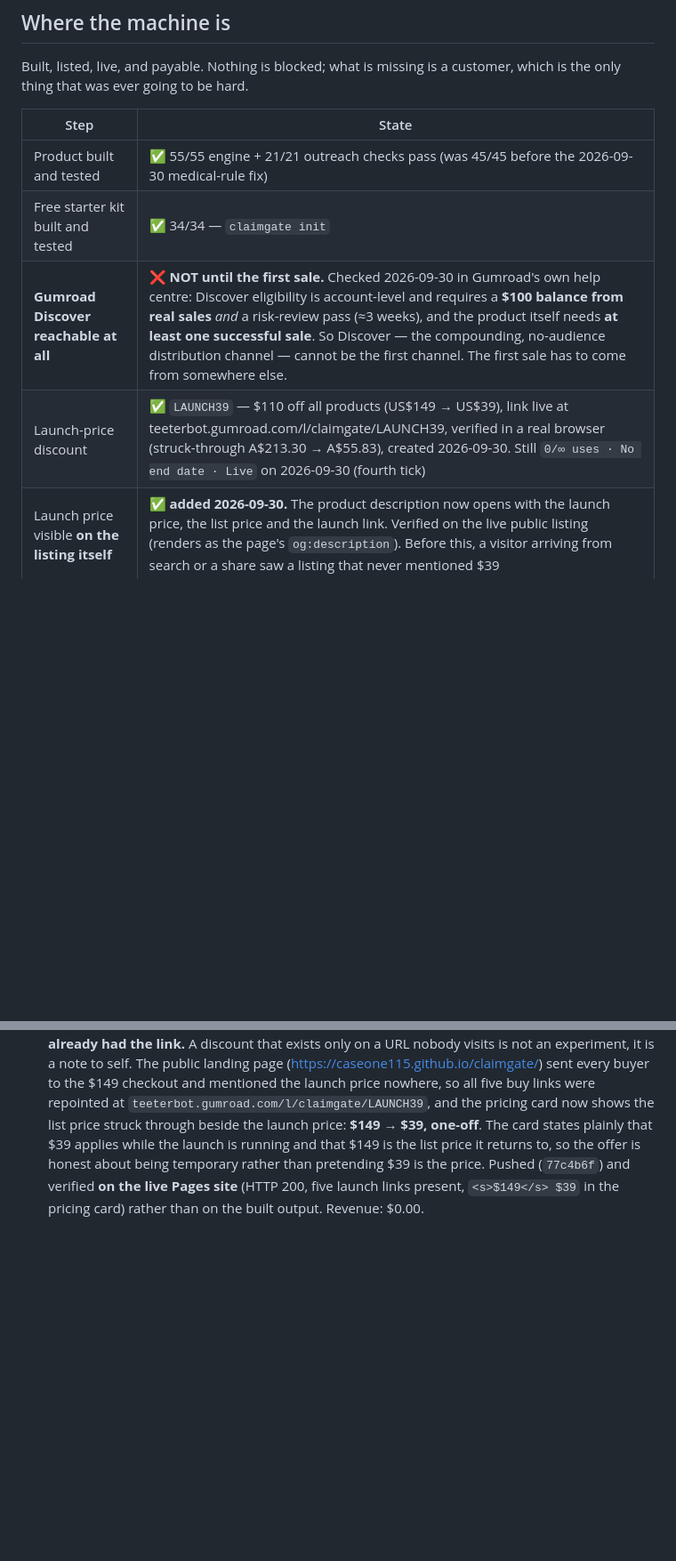
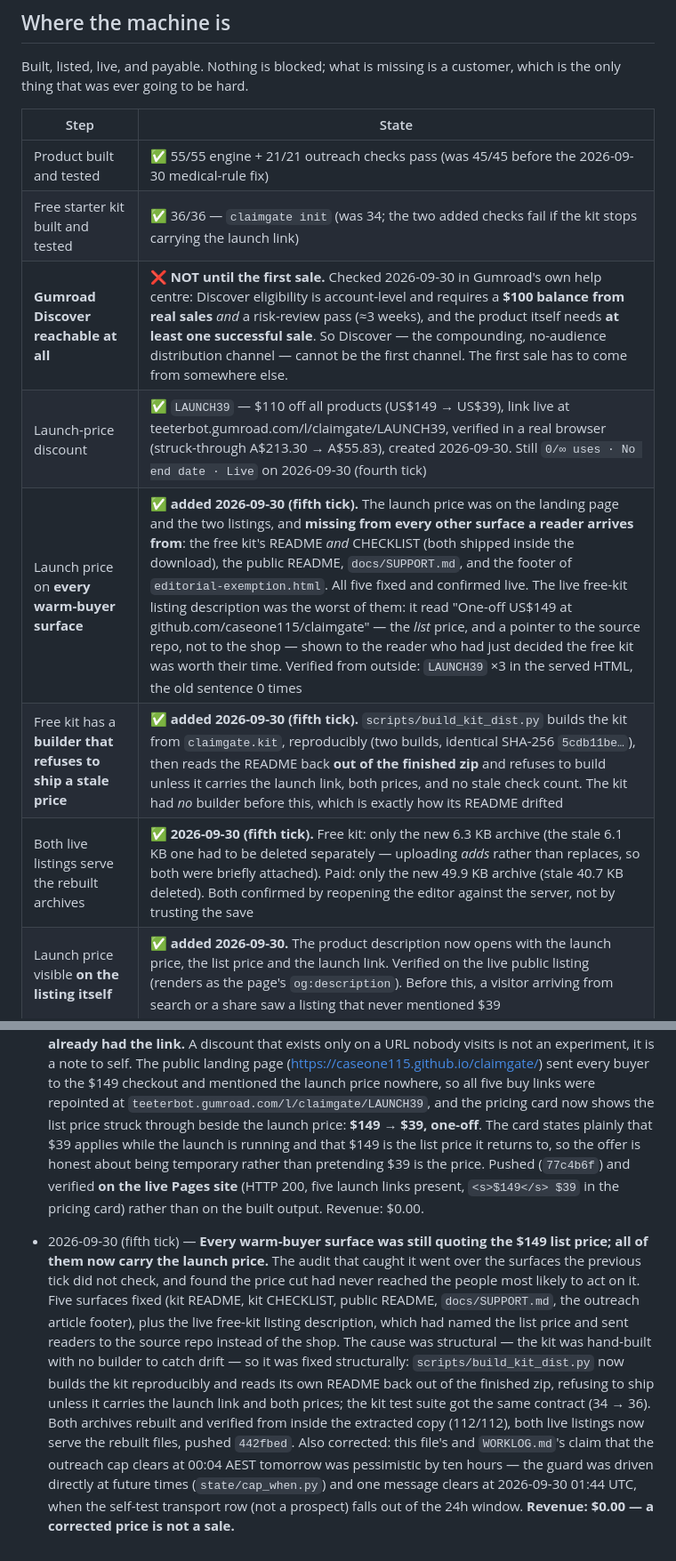
Before and after one commit to caseone115/claimgate, a Markdown page: REVENUE.md, 2 parts joined by grey strips. Shown at 89% size. Rendered like a GitHub page; blank space fills up the shorter version.

Commit message:
Ledger: the launch price reached every warm-buyer surface (fifth tick)

```diff
--- a/REVENUE.md
+++ b/REVENUE.md
@@ -18,9 +18,12 @@ customer, which is the only thing that was ever going to be hard.
 | Step | State |
 |---|---|
 | Product built and tested | ✅ 55/55 engine + 21/21 outreach checks pass (was 45/45 before the 2026-09-30 medical-rule fix) |
-| Free starter kit built and tested | ✅ 34/34 — `claimgate init` |
+| Free starter kit built and tested | ✅ 36/36 — `claimgate init` (was 34; the two added checks fail if the kit stops carrying the launch link) |
 | **Gumroad Discover reachable at all** | ❌ **NOT until the first sale.** Checked 2026-09-30 in Gumroad's own help centre: Discover eligibility is account-level and requires a **$100 balance from real sales** *and* a risk-review pass (≈3 weeks), and the product itself needs **at least one successful sale**. So Discover — the compounding, no-audience distribution channel — cannot be the first channel. The first sale has to come from somewhere else. |
 | Launch-price discount | ✅ `LAUNCH39` — $110 off all products (US$149 → US$39), link live at teeterbot.gumroad.com/l/claimgate/LAUNCH39, verified in a real browser (struck-through A$213.30 → A$55.83), created 2026-09-30. Still `0/∞ uses · No end date · Live` on 2026-09-30 (fourth tick) |
+| Launch price on **every warm-buyer surface** | ✅ **added 2026-09-30 (fifth tick).** The launch price was on the landing page and the two listings, and **missing from every other surface a reader arrives from**: the free kit's README *and* CHECKLIST (both shipped inside the download), the public README, `docs/SUPPORT.md`, and the footer of `editorial-exemption.html`. All five fixed and confirmed live. The live free-kit listing description was the worst of them: it read "One-off US$149 at github.com/caseone115/claimgate" — the *list* price, and a pointer to the source repo, not to the shop — shown to the reader who had just decided the free kit was worth their time. Verified from outside: `LAUNCH39` ×3 in the served HTML, the old sentence 0 times |
+| Free kit has a **builder that refuses to ship a stale price** | ✅ **added 2026-09-30 (fifth tick).** `scripts/build_kit_dist.py` builds the kit from `claimgate.kit`, reproducibly (two builds, identical SHA-256 `5cdb11be…`), then reads the README back **out of the finished zip** and refuses to build unless it carries the launch link, both prices, and no stale check count. The kit had *no* builder before this, which is exactly how its README drifted |
+| Both live listings serve the rebuilt archives | ✅ **2026-09-30 (fifth tick).** Free kit: only the new 6.3 KB archive (the stale 6.1 KB one had to be deleted separately — uploading *adds* rather than replaces, so both were briefly attached). Paid: only the new 49.9 KB archive (stale 40.7 KB deleted). Both confirmed by reopening the editor against the server, not by trusting the save |
 | Launch price visible **on the listing itself** | ✅ **added 2026-09-30.** The product description now opens with the launch price, the list price and the launch link. Verified on the live public listing (renders as the page's `og:description`). Before this, a visitor arriving from search or a share saw a listing that never mentioned $39 |
 | Gumroad **auto-apply discount** toggle | ❌ **found and does not save.** The toggle exists (product editor → Pricing → `Automatically apply discount code`) — the 2026-09-30 third-tick note that Gumroad "has no automatically apply toggle" is **wrong**. It was switched on and saved 3×; it reverts to off every time and the public page does not change. Cause probed: its `Discount code` search widget returns **no `LAUNCH39` option**, so the code is typed but never selected, and there is nothing valid for the switch to save. The listing's headline price is therefore still US$149; the discount applies through the launch link or the code at checkout |
 | Packaged as a sellable download | ✅ `dist/claimgate-0.1.0.zip` |
@@ -340,3 +344,23 @@ That is evidence the problem is real and paid for. It is not evidence that
   than pretending $39 is the price. Pushed (`77c4b6f`) and verified **on the live
   Pages site** (HTTP 200, five launch links present, `<s>$149</s> $39` in the pricing
   card) rather than on the built output. Revenue: $0.00.
+
+- 2026-09-30 (fifth tick) — **Every warm-buyer surface was still quoting the
+  $149 list price; all of them now carry the launch price.** The audit that
+  caught it went over the surfaces the previous tick did not check, and found
+  the price cut had never reached the people most likely to act on it. Five
+  surfaces fixed (kit README, kit CHECKLIST, public README, `docs/SUPPORT.md`,
+  the outreach article footer), plus the live free-kit listing description,
+  which had named the list price and sent readers to the source repo instead of
+  the shop. The cause was structural — the kit was hand-built with no builder to
+  catch drift — so it was fixed structurally: `scripts/build_kit_dist.py` now
+  builds the kit reproducibly and reads its own README back out of the finished
+  zip, refusing to ship unless it carries the launch link and both prices; the
+  kit test suite got the same contract (34 → 36). Both archives rebuilt and
+  verified from inside the extracted copy (112/112), both live listings now
+  serve the rebuilt files, pushed `442fbed`. Also corrected: this file's and
+  `WORKLOG.md`'s claim that the outreach cap clears at 00:04 AEST tomorrow was
+  pessimistic by ten hours — the guard was driven directly at future times
+  (`state/cap_when.py`) and one message clears at 2026-09-30 01:44 UTC, when the
+  self-test transport row (not a prospect) falls out of the 24h window.
+  **Revenue: $0.00 — a corrected price is not a sale.**
```
Also changed, not shown: other parts of REVENUE.md (+2 -1 lines).
